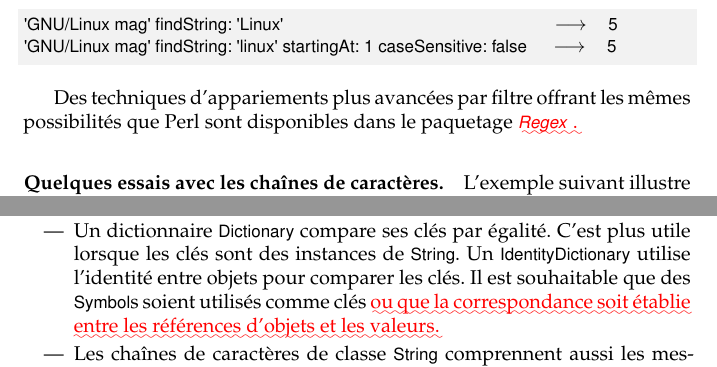
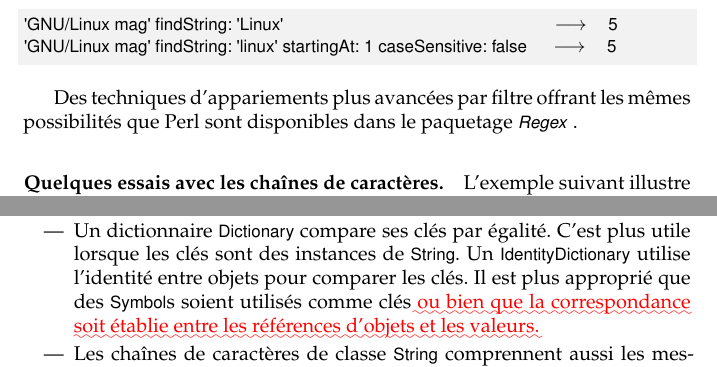
Before and after one commit to SquareBracketAssociates/PharoByExample-french, a LaTeX book (Collections/Collections.tex): two parts of pages 16 and 23 of 23, joined at a grey line, cut so that both start at the same text. Compiled offline with pdfLaTeX.

Commit message:
corrections mineures dans Collections

```diff
--- a/Collections/Collections.tex
+++ b/Collections/Collections.tex
@@ -954,8 +955,7 @@ de caractères à apparier.
 
 Des techniques d'appariements plus avancées par filtre
 offrant les mêmes possibilités que Perl sont disponibles dans le
-paquetage \arevoir{\pkgind{Regex}.} % CHANGE
-% Rene propose :  s / Regex / VB-Regex /
+paquetage \pkgind{Regex}. % CHANGE
 \index{paquetage!expressions régulières}
 \seeindex{regular expression package}{paquetage, expressions régulières}
 
@@ -1359,15 +1359,13 @@ grâce à une syntaxe spéciale: \ct{#( ... )}.  Les tableaux dynamiques
 sont créés avec la syntaxe \ct|{ ... }|.
   \item Un dictionnaire \ct{Dictionary} compare ses clés par égalité.
 C'est plus utile lorsque les clés sont des instances de \ct{String}.
-Un \ct{IdentityDictionary} utilise l'identité entre objets pour comparer les clés. Il est souhaitable que des \ct{Symbol}s soient utilisés comme clés \arevoir{ou que la correspondance soit établie entre les références d'objets et les valeurs.}
+Un \ct{IdentityDictionary} utilise l'identité entre objets pour comparer les clés. Il est plus approprié que des \ct{Symbol}s soient utilisés comme clés \arevoir{ou bien que la correspondance soit établie entre les références d'objets et les valeurs.}
 % cette phrase ci-dessus est a revoir:
 % It is more suitable when Symbols are used as keys, or when mapping object references to values.
-
   \item Les chaînes de caractères de classe \ct{String} comprennent
 aussi les messages habituels de la collection. En plus, un \ct{String}
 supporte une forme simple d'appariement de formes ou \emph{pattern-matching}.
 Pour des applications plus avancées, vous aurez besoin du paquetage d'expressions régulières \arevoir{Regex}.
-% Rene propose : s / Regex / VB-Regex /
   \item Le message de base pour l'itération est \ct{do:}. Il est
 utile pour du code impératif tel que la modification de chaque élément d'une collection ou l'envoi d'un message sur chaque élément.
   \item Au lieu d'utiliser \ct{do:}, il est d'usage d'employer \ct{collect:}, \ct{select:}, \ct{reject:}, \ct{includes:}, \ct{inject:into:} et d'autres messages de haut niveau pour un traitement uniforme des collections.
```
Also changed, not shown: Collections/Collections.tex (1 more changed lines).
